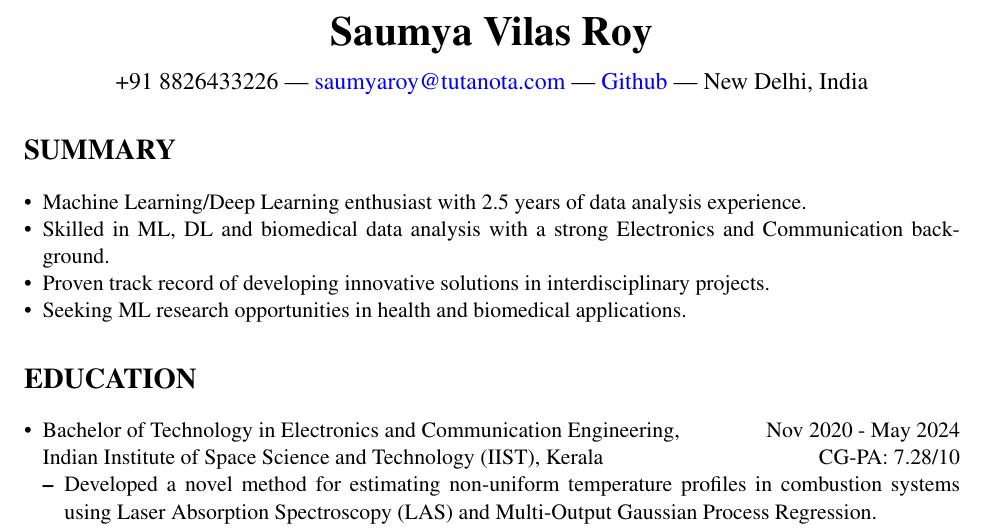
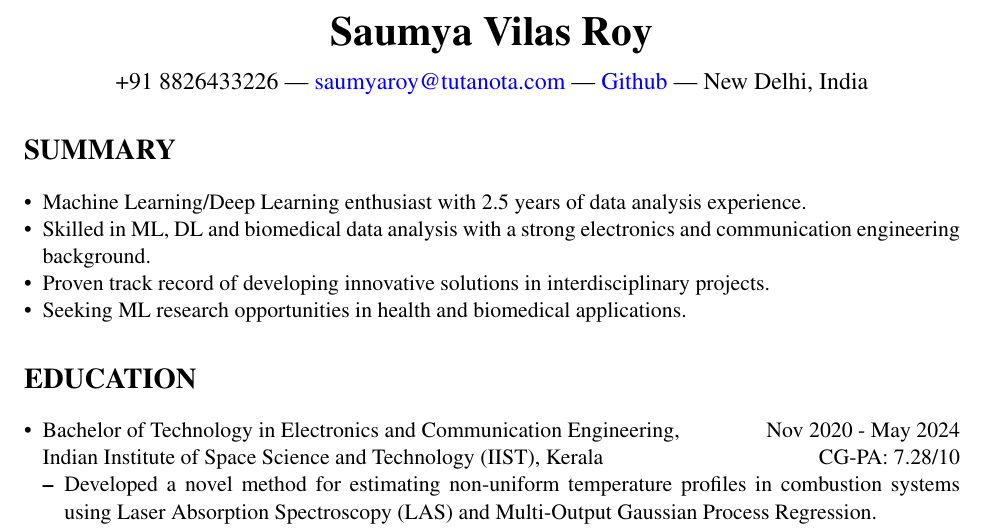
Before and after one commit to CaffineAddic/my-cv, a LaTeX CV (CV.tex): part of page 1 of 3, cut so that both start at the same text. Compiled offline with pdfLaTeX.

Commit message:
fixed ece

```diff
--- a/CV.tex
+++ b/CV.tex
@@ -31,7 +31,7 @@
 	\section*{\bf SUMMARY}
 	\begin{itemize}[leftmargin=*,noitemsep,topsep=0pt]
 		\item Machine Learning/Deep Learning enthusiast with 2.5 years of data analysis experience.
-		\item Skilled in ML, DL and biomedical data analysis with a strong Electronics and Communication background.
+		\item Skilled in ML, DL and biomedical data analysis with a strong electronics and communication  engineering background.
 		\item Proven track record of developing innovative solutions in interdisciplinary projects.
 		\item Seeking ML research opportunities in health and biomedical applications.
 	\end{itemize}
```
Also changed, not shown: CV.pdf, 2 other files.
